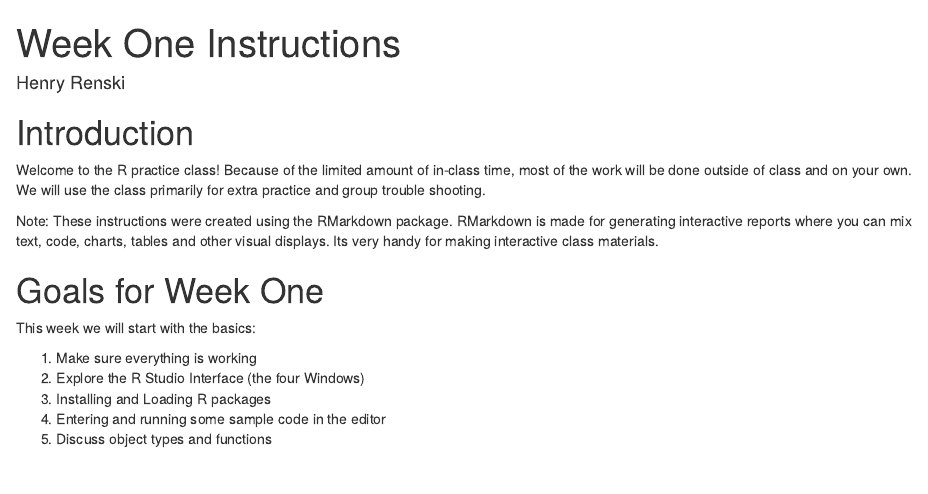
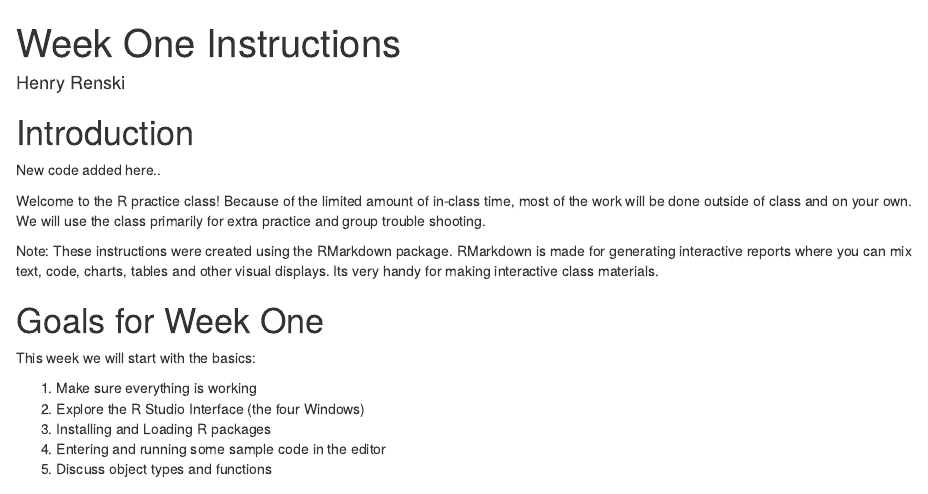
Before and after one commit to henry-renski/R-for-Planning-2021-22, an R Markdown document (Week One Instructions.Rmd): the page in a window 1100 px wide, from its top. Rendered offline with R 4.5, knitr and Pandoc, with nearby package versions.

Commit message:
test of added code

````diff
--- a/Week One Instructions.Rmd
+++ b/Week One Instructions.Rmd
@@ -12,6 +12,8 @@ knitr::opts_chunk$set(echo = TRUE)
 ```
 
 # Introduction
+
+New code added here..
 
 Welcome to the R practice class!  Because of the limited amount of in-class time, most of the work will be done outside of class and on your own.  We will use the class primarily for extra practice and group trouble shooting.
 
````
